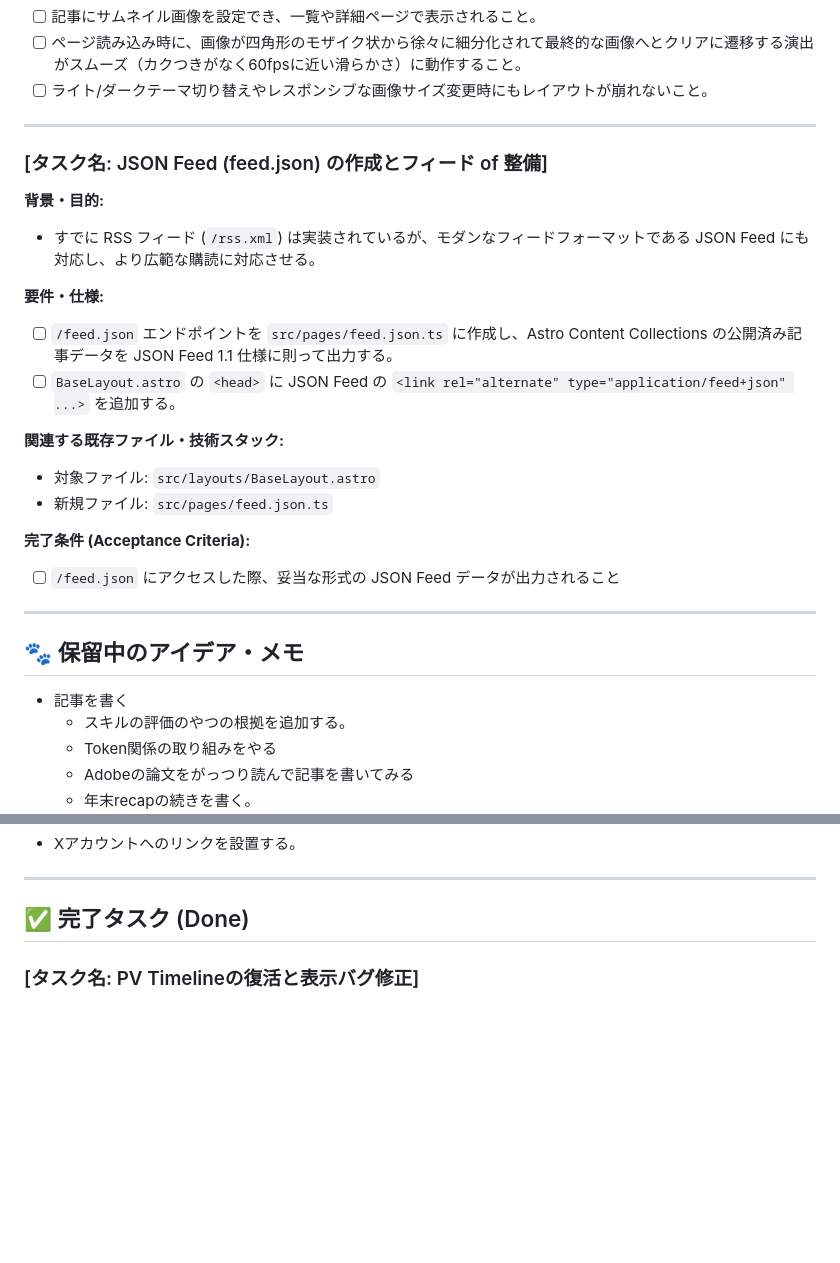
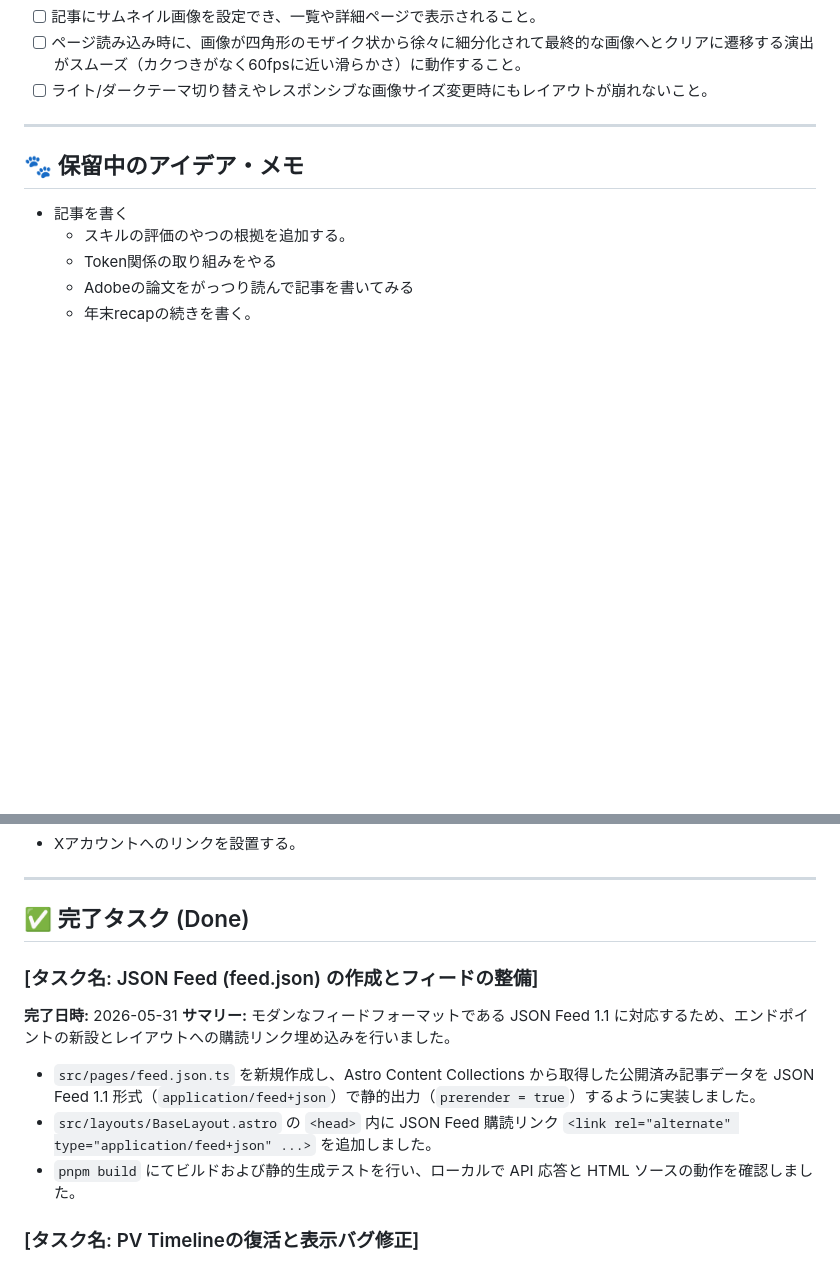
Before and after one commit to Ryotakobayash/Portfolio, a Markdown page: AGENT_TODO.md, 2 parts joined by grey strips. Rendered like a GitHub page; blank space fills up the shorter version.

Commit message:
docs: AGENT_TODO.md の JSON Feed タスクを Done セクションへ移動

```diff
--- a/AGENT_TODO.md
+++ b/AGENT_TODO.md
@@ -83,24 +83,6 @@
 
 ---
 
-### [タスク名: JSON Feed (feed.json) の作成とフィード of 整備]
-
-**背景・目的:**
-
-- すでに RSS フィード (`/rss.xml`) は実装されているが、モダンなフィードフォーマットである JSON Feed にも対応し、より広範な購読に対応させる。
-
-**要件・仕様:**
-- [ ] `/feed.json` エンドポイントを `src/pages/feed.json.ts` に作成し、Astro Content Collections の公開済み記事データを JSON Feed 1.1 仕様に則って出力する。
-- [ ] `BaseLayout.astro` の `<head>` に JSON Feed の `<link rel="alternate" type="application/feed+json" ...>` を追加する。
-
-**関連する既存ファイル・技術スタック:**
-- 対象ファイル: `src/layouts/BaseLayout.astro`
-- 新規ファイル: `src/pages/feed.json.ts`
-
-**完了条件 (Acceptance Criteria):**
-- [ ] `/feed.json` にアクセスした際、妥当な形式の JSON Feed データが出力されること
-
----
 
 ## 🐾 保留中のアイデア・メモ
 
@@ -120,6 +102,15 @@
 ---
 
 ## ✅ 完了タスク (Done)
+
+### [タスク名: JSON Feed (feed.json) の作成とフィードの整備]
+
+**完了日時:** 2026-05-31
+**サマリー:**
+モダンなフィードフォーマットである JSON Feed 1.1 に対応するため、エンドポイントの新設とレイアウトへの購読リンク埋め込みを行いました。
+- `src/pages/feed.json.ts` を新規作成し、Astro Content Collections から取得した公開済み記事データを JSON Feed 1.1 形式（`application/feed+json`）で静的出力（`prerender = true`）するように実装しました。
+- `src/layouts/BaseLayout.astro` の `<head>` 内に JSON Feed 購読リンク `<link rel="alternate" type="application/feed+json" ...>` を追加しました。
+- `pnpm build` にてビルドおよび静的生成テストを行い、ローカルで API 応答と HTML ソースの動作を確認しました。
 
 ### [タスク名: PV Timelineの復活と表示バグ修正]
 
```
